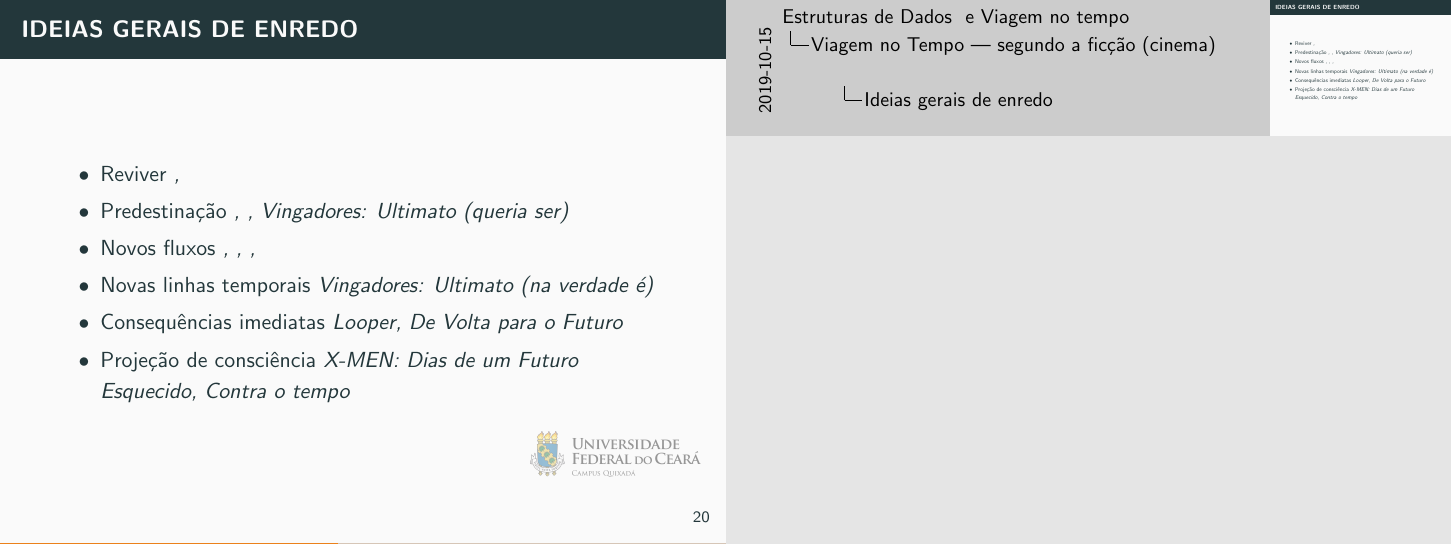
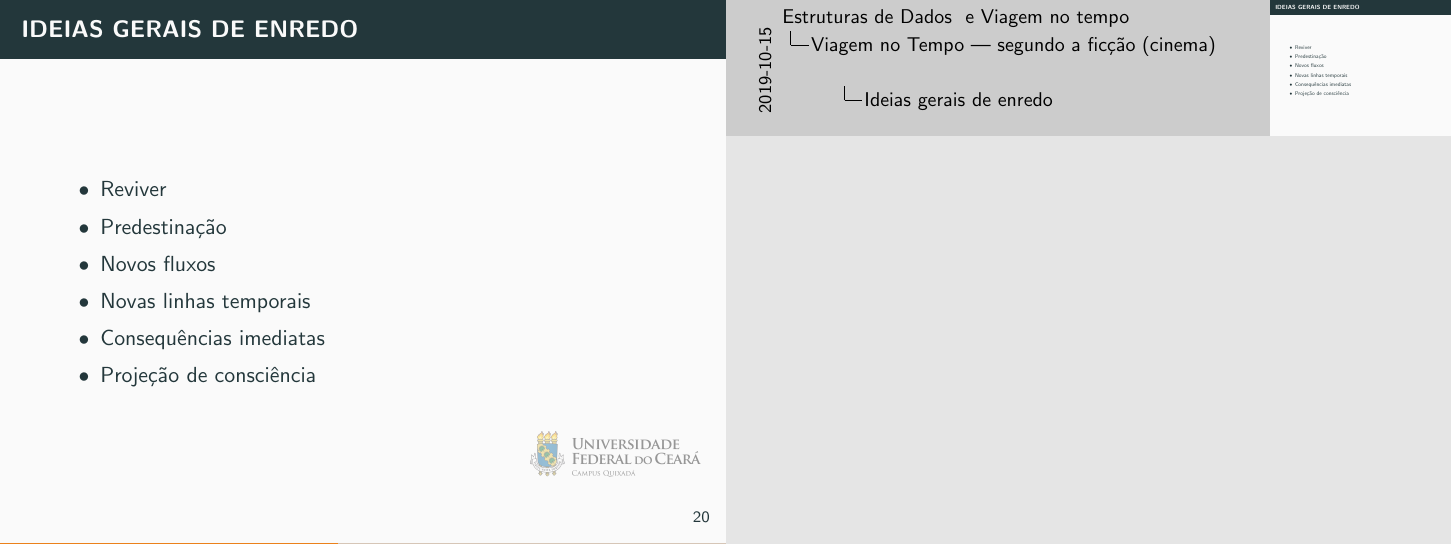
Before and after one commit to ararunaufc/slides, LaTeX slides (2019/V SESCOMP/V SESCOMP.tex, which reads 2019/V SESCOMP/viagem-ficcao.tex): page 48 of 85. Compiled offline with pdfLaTeX.

Commit message:
V SESCOMP. Viagem (Ficção).
- Consertado slide de categorias de filmes,
que incluía texto que não deveria.

```diff
--- a/2019/V SESCOMP/viagem-ficcao.tex
+++ b/2019/V SESCOMP/viagem-ficcao.tex
@@ -12,12 +12,12 @@
     \frametitle{Ideias gerais de enredo}
 
     \begin{itemize}
-        \item Reviver {\em , }
-        \item Predestinação {\em , , Vingadores: Ultimato (queria ser)}
-        \item Novos fluxos {\em , , , }
-        \item Novas linhas temporais {\em Vingadores: Ultimato (na verdade é)}
-        \item Consequências imediatas {\em Looper, De Volta para o Futuro}
-        \item Projeção de consciência {\em X-MEN: Dias de um Futuro Esquecido, Contra o tempo}
+        \item Reviver
+        \item Predestinação
+        \item Novos fluxos
+        \item Novas linhas temporais
+        \item Consequências imediatas
+        \item Projeção de consciência
     \end{itemize}
 \end{frame}
 
```
